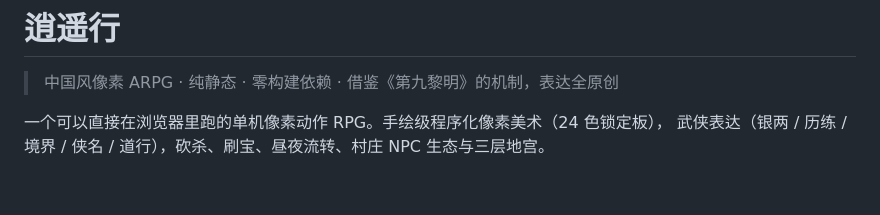
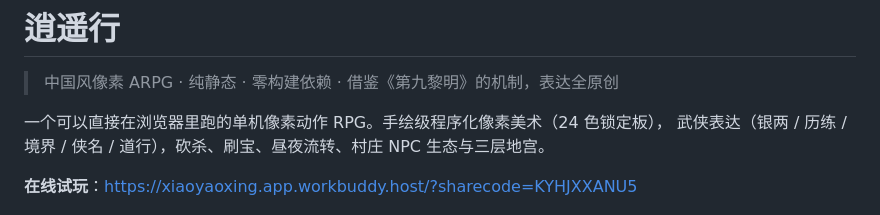
Before and after one commit to 718997675/xiaoyaoxing, a Markdown page: README.md, the part around the change. Drawn GitHub-style; blank space fills up the shorter version.

Commit message:
chore: 内联像素剑 favicon + 线上地址写入 README
- index.html 加 data URI favicon，消除浏览器默认 /favicon.ico 404
- README 增加在线试玩链接
- 补两张线上验收截图（标题页 / 游玩中）

```diff
--- a/README.md
+++ b/README.md
@@ -4,6 +4,8 @@
 
 一个可以直接在浏览器里跑的单机像素动作 RPG。手绘级程序化像素美术（24 色锁定板），
 武侠表达（银两 / 历练 / 境界 / 侠名 / 道行），砍杀、刷宝、昼夜流转、村庄 NPC 生态与三层地宫。
+
+**在线试玩**：https://xiaoyaoxing.app.workbuddy.host/?sharecode=KYHJXXANU5
 
 ![青云集·正午](dawn-s1/screenshot-village-noon.png)
 
```
Also changed, not shown: dawn-s1/screenshot-online-play.png (added), dawn-s1/screenshot-online.png (added), 2 other files.
